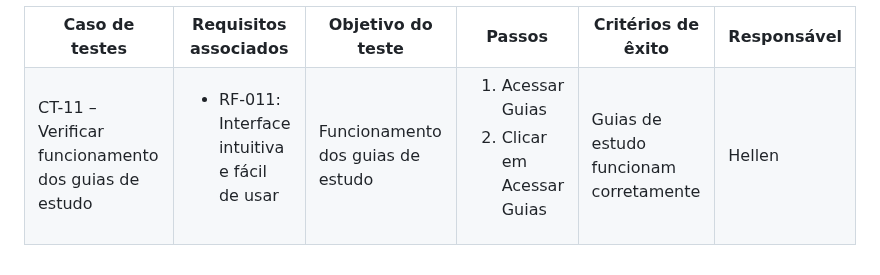
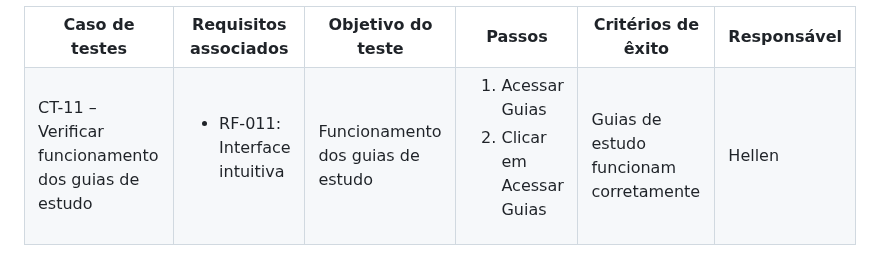
Before and after one commit to JCZerf/Estudo_inteligente, a Markdown page: documentos/07-Plano de Testes de Software.md, the part around the change. Rendered like a GitHub page.

```diff
--- a/documentos/07-Plano de Testes de Software.md
+++ b/documentos/07-Plano de Testes de Software.md
@@ -219,7 +219,7 @@ Os testes funcionais a serem realizados na aplicação são descritos a seguir.
  </tr>
  <tr>
   <td>CT-11 – Verificar funcionamento dos guias de estudo</td>
-  <td><ul><li>RF-011: Interface intuitiva e fácil de usar</li></ul></td>
+  <td><ul><li>RF-011: Interface intuitiva</li></ul></td>
   <td>Funcionamento dos guias de estudo</td>
   <td><ol><li>Acessar Guias</li><li>Clicar em Acessar Guias</li></ol></td>
   <td>Guias de estudo funcionam corretamente</td>
```
